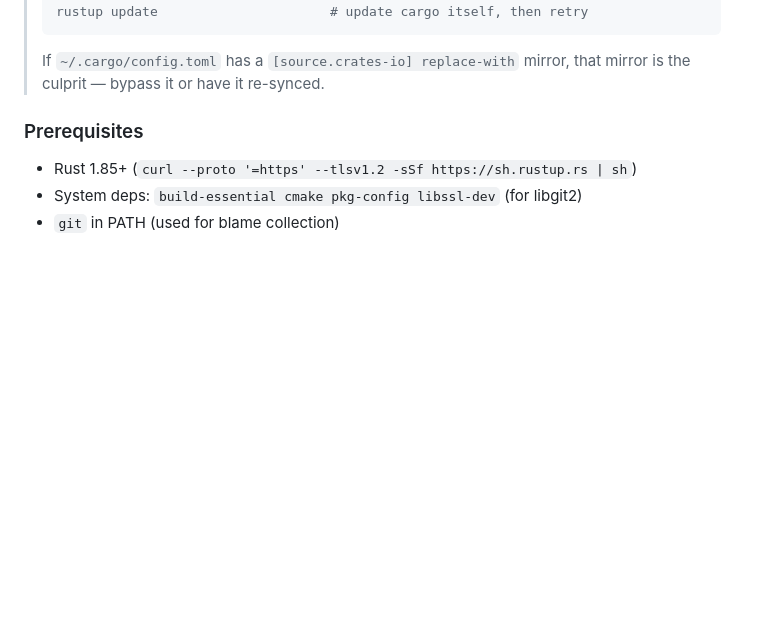
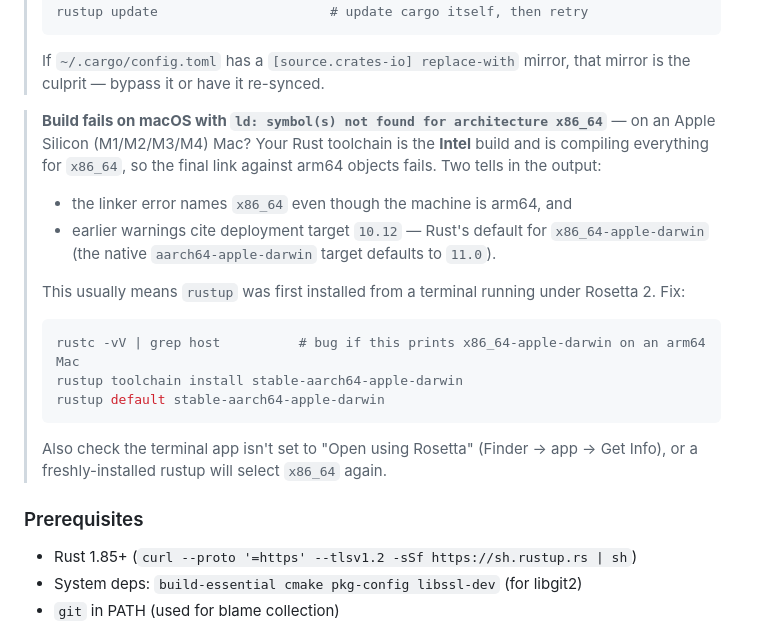
Before and after one commit to edouard-mangel/Barad-Dur, a Markdown page: README.md, the part around the change. GitHub-like rendering; blank space fills up the shorter version.

Commit message:
docs(readme): add macOS Apple Silicon build-failure troubleshooting
Document the 'symbol(s) not found for architecture x86_64' link failure
on Apple Silicon Macs, caused by an Intel (x86_64-apple-darwin) Rust
toolchain compiling for the wrong arch. Includes the rustc -vV check,
the rustup native-toolchain fix, and the Rosetta terminal caveat.

````diff
--- a/README.md
+++ b/README.md
@@ -106,6 +106,24 @@ cargo install barad-dur
 >
 > If `~/.cargo/config.toml` has a `[source.crates-io] replace-with` mirror, that mirror
 > is the culprit — bypass it or have it re-synced.
+
+> **Build fails on macOS with `ld: symbol(s) not found for architecture x86_64`** — on an Apple
+> Silicon (M1/M2/M3/M4) Mac? Your Rust toolchain is the **Intel** build and is compiling everything
+> for `x86_64`, so the final link against arm64 objects fails. Two tells in the output:
+> - the linker error names `x86_64` even though the machine is arm64, and
+> - earlier warnings cite deployment target `10.12` — Rust's default for `x86_64-apple-darwin`
+>   (the native `aarch64-apple-darwin` target defaults to `11.0`).
+>
+> This usually means `rustup` was first installed from a terminal running under Rosetta 2. Fix:
+>
+> ```bash
+> rustc -vV | grep host          # bug if this prints x86_64-apple-darwin on an arm64 Mac
+> rustup toolchain install stable-aarch64-apple-darwin
+> rustup default stable-aarch64-apple-darwin
+> ```
+>
+> Also check the terminal app isn't set to "Open using Rosetta" (Finder → app → Get Info), or a
+> freshly-installed rustup will select `x86_64` again.
 
 ### Prerequisites
 
````
